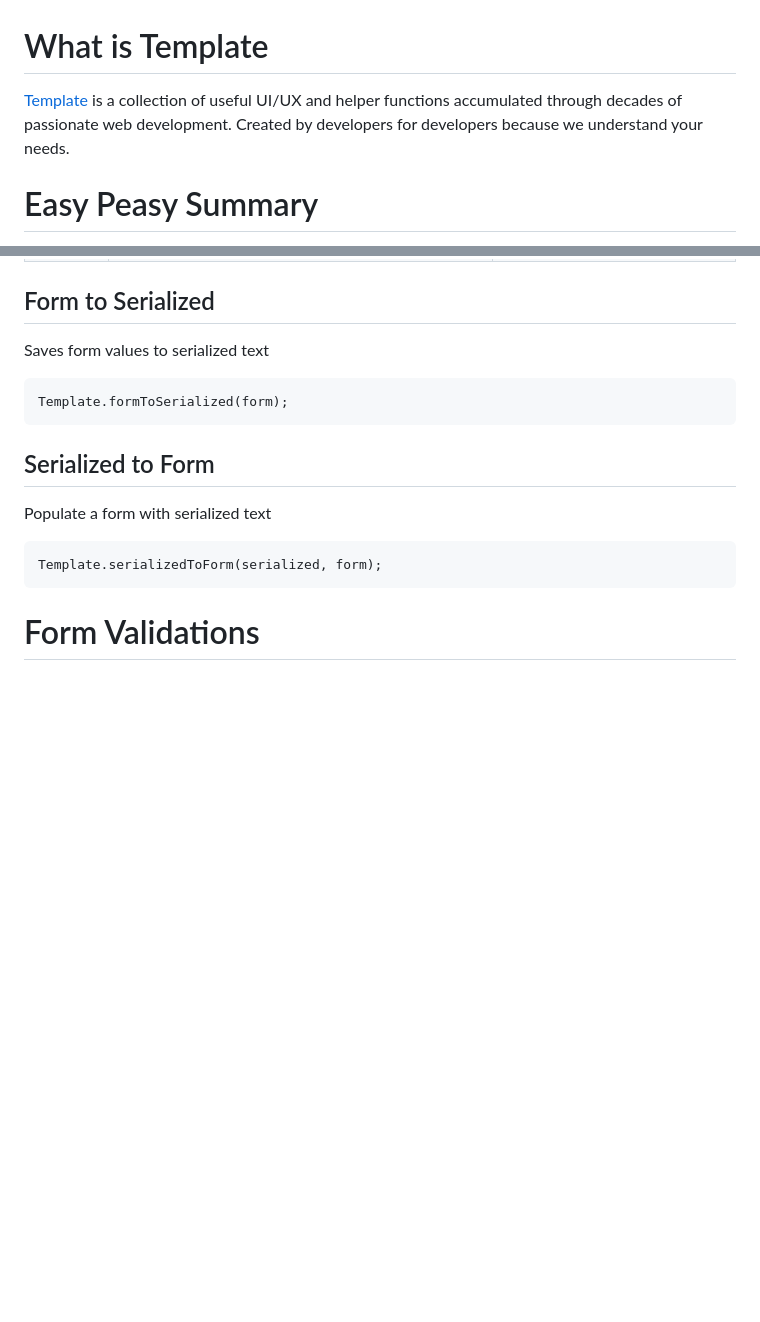
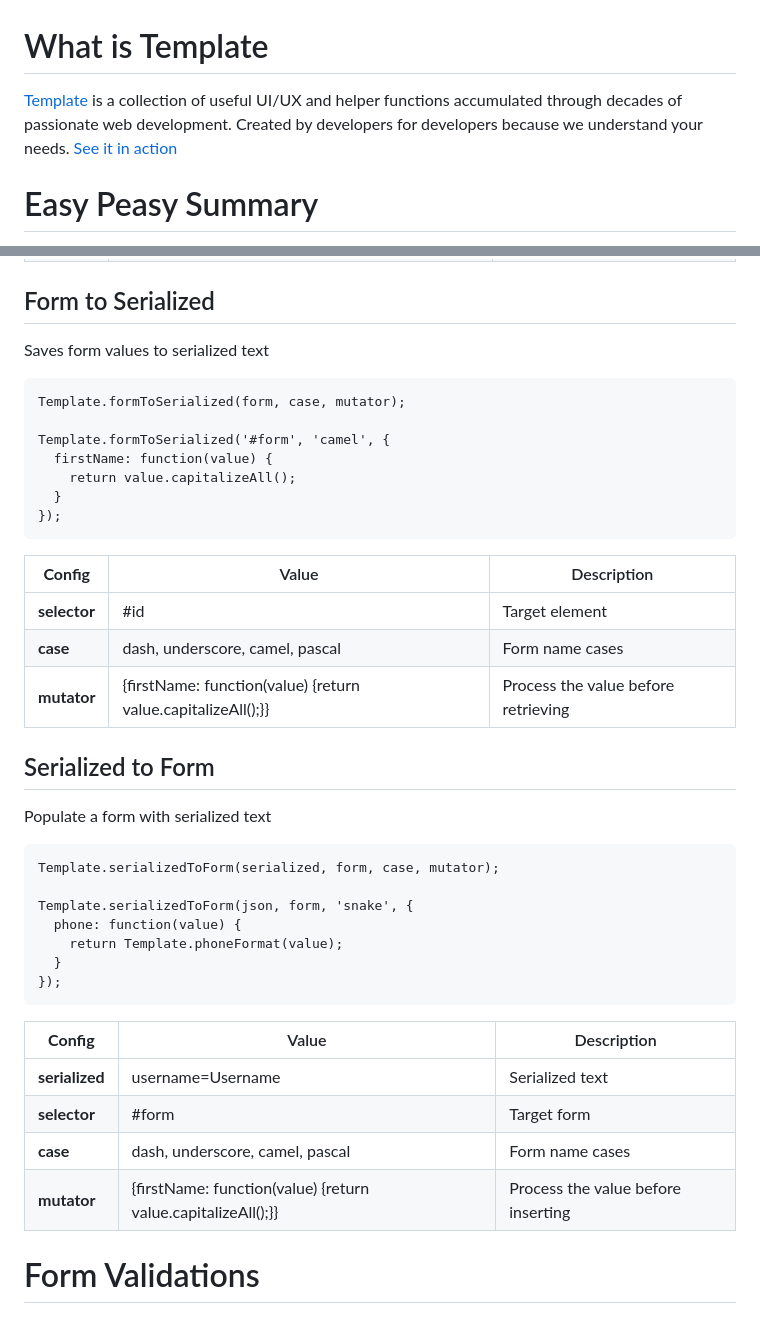
Before and after one commit to markusoft/template, a Markdown page: README.md, 2 parts joined by grey strips. Drawn GitHub-style; blank space fills up the shorter version.

```diff
--- a/README.md
+++ b/README.md
@@ -1,5 +1,5 @@
 # What is Template
-[Template](https://github.com/markusoft/template) is a collection of useful UI/UX and helper functions accumulated through decades of passionate web development. Created by developers for developers because we understand your needs.
+[Template](https://github.com/markusoft/template) is a collection of useful UI/UX and helper functions accumulated through decades of passionate web development. Created by developers for developers because we understand your needs. [See it in action](https://markusoft.github.io/template/)
 
 # Easy Peasy Summary
 
@@ -755,12 +755,37 @@ Populate a form with json values
 ## Form to Serialized
 Saves form values to serialized text
 
-	Template.formToSerialized(form);
+	Template.formToSerialized(form, case, mutator);
+
+	Template.formToSerialized('#form', 'camel', {
+	  firstName: function(value) {
+	    return value.capitalizeAll();
+	  }
+	});
+
+| **Config**   | Value                                  | Description                                  |
+|----------|----------------------------------------|----------------------------------------------|
+| **selector** | #id                                    | Target element                               |
+| **case**     | dash, underscore, camel, pascal        | Form name cases                              |
+| **mutator**  | {firstName: function(value) {return value.capitalizeAll();}} | Process the value before retrieving |
 
 ## Serialized to Form
 Populate a form with serialized text
 
-	Template.serializedToForm(serialized, form);
+	Template.serializedToForm(serialized, form, case, mutator);
+
+	Template.serializedToForm(json, form, 'snake', {
+	  phone: function(value) {
+	    return Template.phoneFormat(value);
+	  }
+	});
+
+| **Config**   | Value                                  | Description                                  |
+|----------|----------------------------------------|----------------------------------------------|
+| **serialized**     | username=Username               | Serialized text                                  |
+| **selector** | #form                                  | Target form                                  |
+| **case**     | dash, underscore, camel, pascal        | Form name cases                              |
+| **mutator**   | {firstName: function(value) {return value.capitalizeAll();}} | Process the value before inserting |
 
 # Form Validations
 
```
Also changed, not shown: other parts of README.md (+1 -1 lines).
